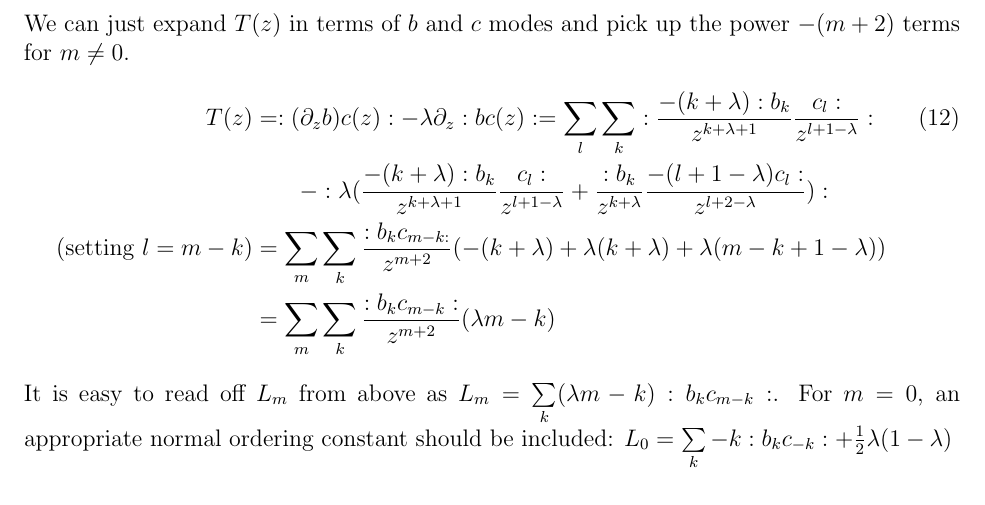
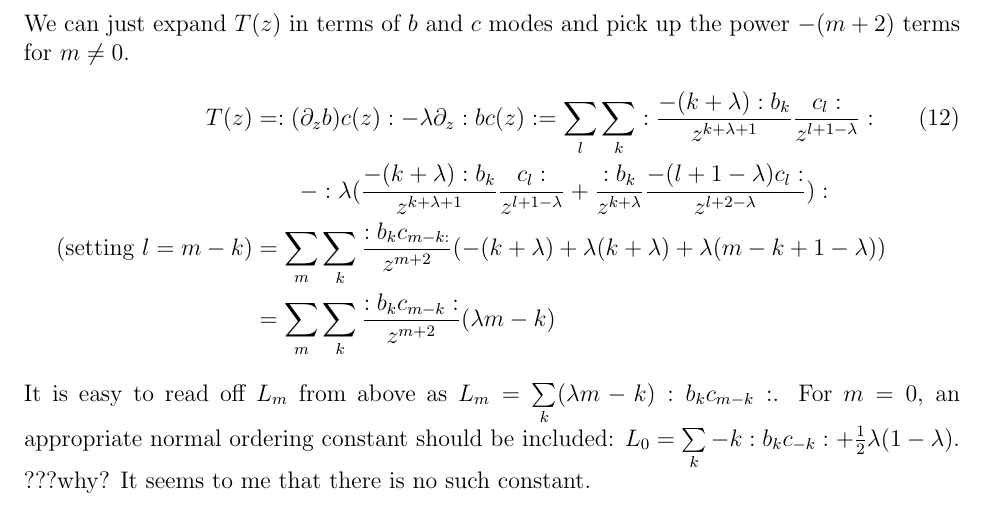
Before and after one commit to ZimingJi/String-HW3, a LaTeX problem sheet (HW3.tex): part of page 3 of 3, cut so that both start at the same text. Compiled offline with pdfLaTeX.

Commit message:
meishenme

```diff
--- a/HW3.tex
+++ b/HW3.tex
@@ -116,7 +116,7 @@ T(z)&= : (\partial_z b) c(z): - \lambda \partial_z : b c (z):=\sum\limits_l\sum\
 &=\sum\limits_{m}\sum\limits_{k}\frac{:b_k c_{m-k}:}{z^{m+2}}(\lambda  m-k)
 \end{aligned}
 \end{equation}
-It is easy to read off $L_m$ from above as $L_m=\sum\limits_{k}(\lambda  m-k):b_k c_{m-k}:$. For $m=0$, an appropriate normal ordering constant should be included: $L_0=\sum\limits_{k}  -k:b_k c_{-k}:+\frac{1}{2}\lambda(1-\lambda)$
+It is easy to read off $L_m$ from above as $L_m=\sum\limits_{k}(\lambda  m-k):b_k c_{m-k}:$. For $m=0$, an appropriate normal ordering constant should be included: $L_0=\sum\limits_{k}  -k:b_k c_{-k}:+\frac{1}{2}\lambda(1-\lambda)$. ???why? It seems to me that there is no such constant.
 \end{paragraph}
 \begin{paragraph}{c)}
 
```
